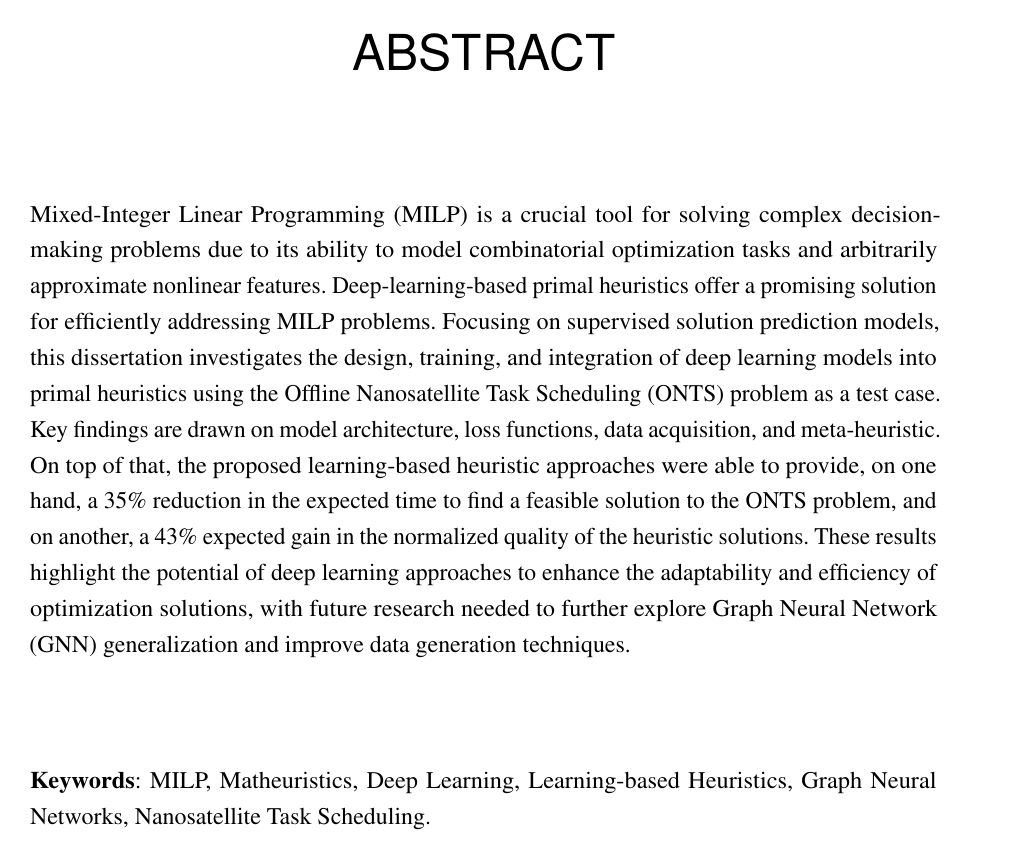
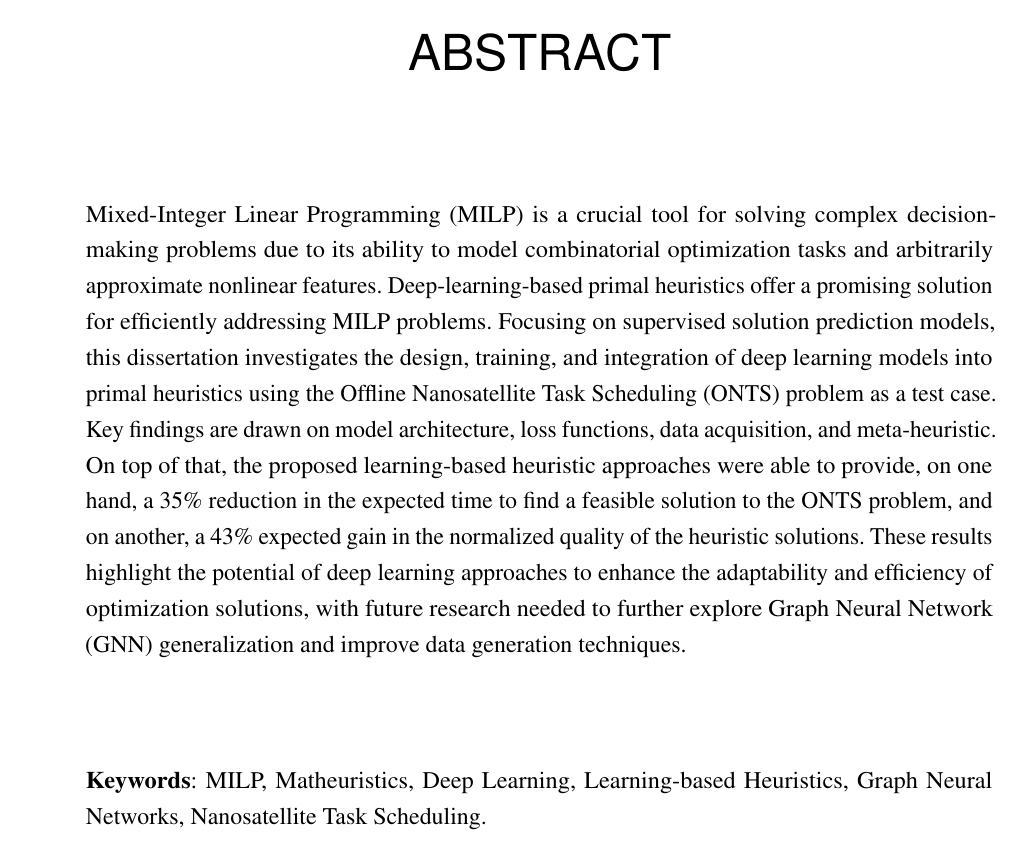
Before and after one commit to brunompacheco/msc-thesis, a LaTeX thesis (main.tex): page 4 of 80 before the commit and page 7 of 84 after it. Compiled offline with pdfLaTeX.

Commit message:
Updates from Overleaf

```diff
--- a/main.tex
+++ b/main.tex
@@ -226,8 +226,8 @@ english				% o último idioma é o principal do documento
 \includeonly{%
 % beforetext/agradecimentos,
 % beforetext/epigrafe,
-% beforetext/fichacatalografica,
-% beforetext/folhadeaprovacao,
+beforetext/fichacatalografica,
+beforetext/folhadeaprovacao,
 beforetext/resumos,
 % beforetext/siglas,
 % beforetext/simbolos,
```
